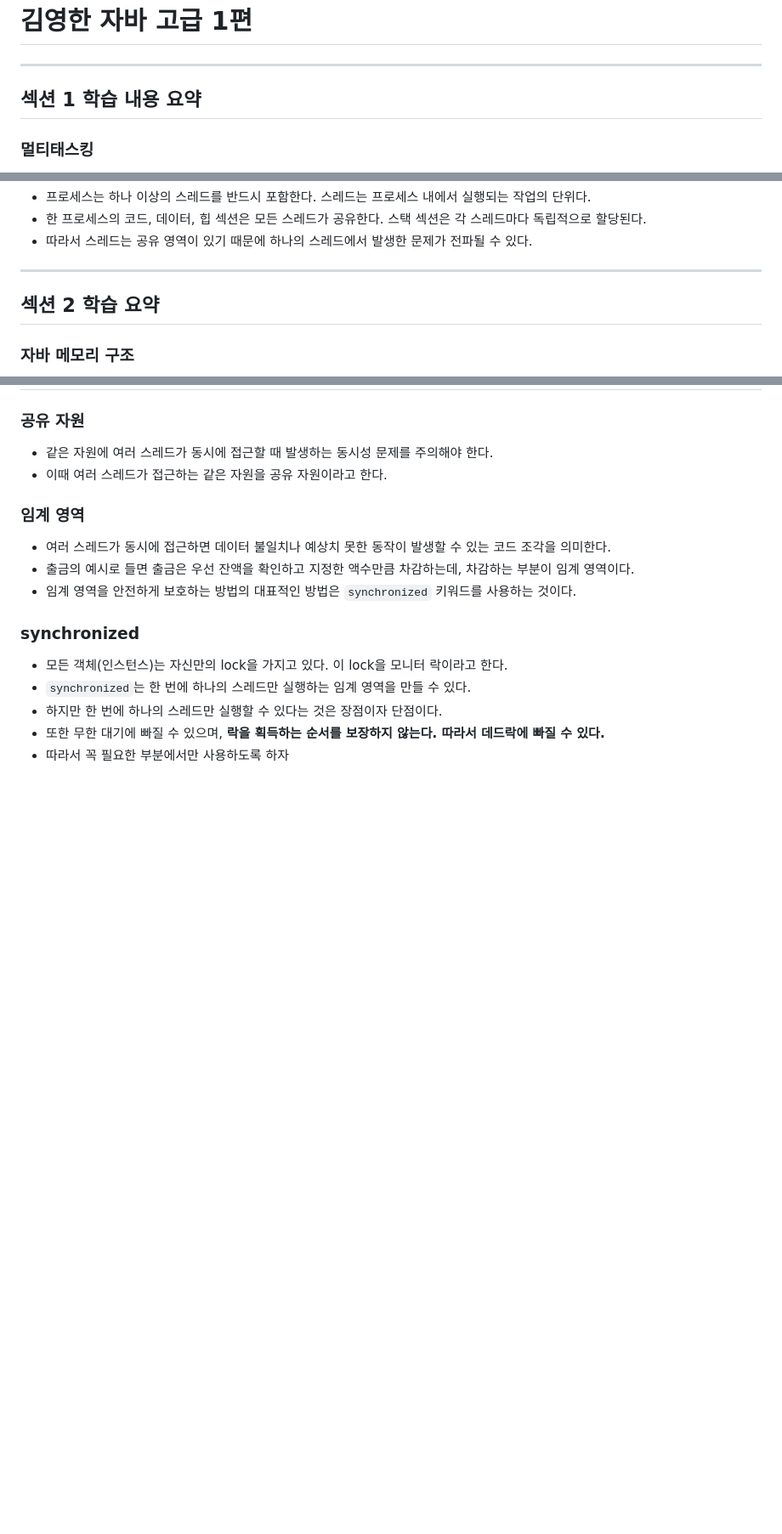
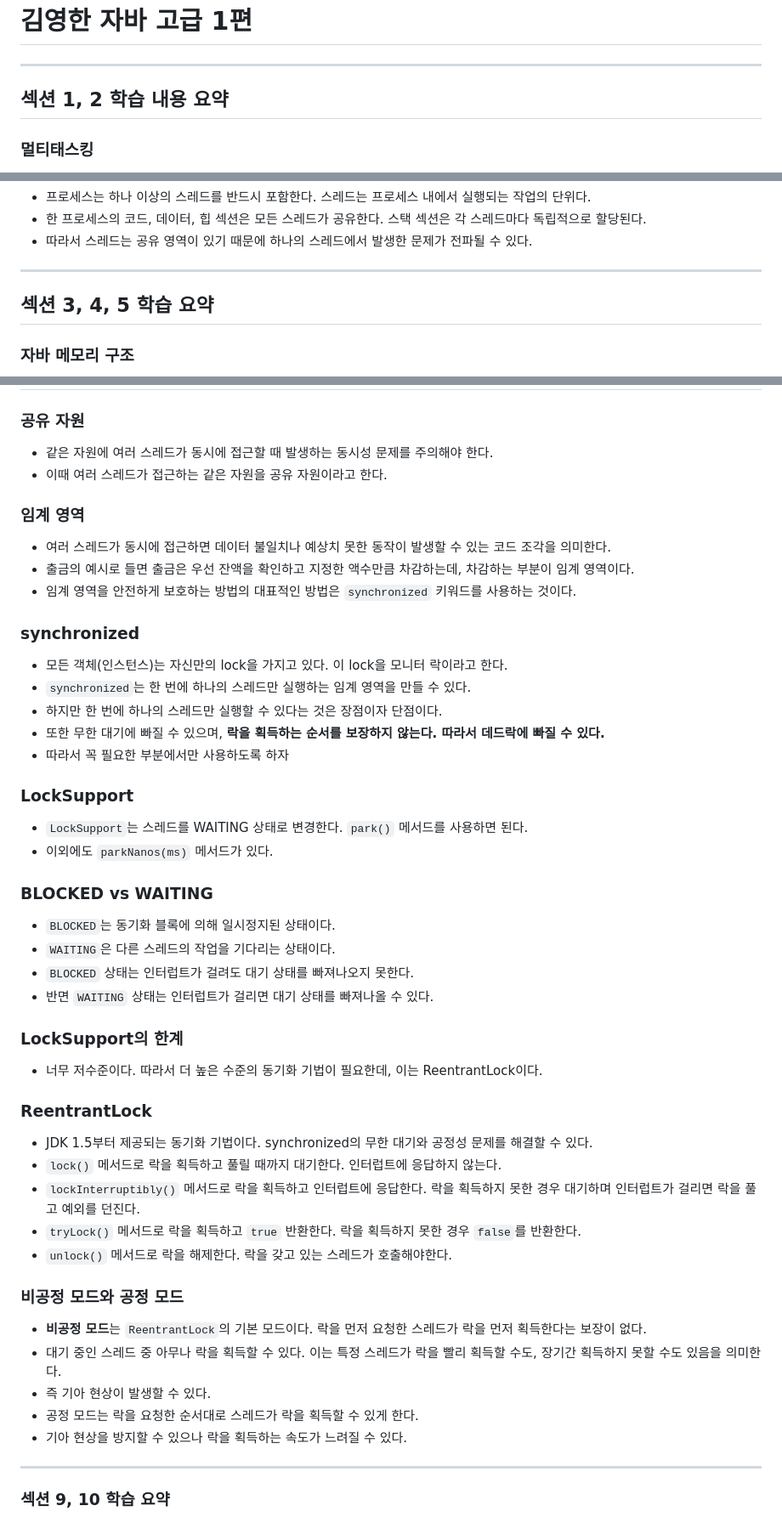
Before and after one commit to wisehero/studyRepo, a Markdown page: java-adv1/readme.md, 3 parts joined by grey strips. Shown at 85% size. Rendered like a GitHub page; blank space fills up the shorter version.

```diff
--- a/java-adv1/readme.md
+++ b/java-adv1/readme.md
@@ -2,7 +2,7 @@
 
 ---
 
-## 섹션 1 학습 내용 요약
+## 섹션 1, 2 학습 내용 요약
 
 ### 멀티태스킹
 
@@ -29,7 +29,7 @@
 
 ---
 
-## 섹션 2 학습 요약
+## 섹션 3, 4, 5 학습 요약
 
 ### 자바 메모리 구조
 
@@ -123,3 +123,39 @@
 - 하지만 한 번에 하나의 스레드만 실행할 수 있다는 것은 장점이자 단점이다.
 - 또한 무한 대기에 빠질 수 있으며, **락을 획득하는 순서를 보장하지 않는다. 따라서 데드락에 빠질 수 있다.**
 - 따라서 꼭 필요한 부분에서만 사용하도록 하자
+
+### LockSupport
+
+- `LockSupport`는 스레드를 WAITING 상태로 변경한다. `park()` 메서드를 사용하면 된다.
+- 이외에도 `parkNanos(ms)` 메서드가 있다.
+
+### BLOCKED vs WAITING
+
+- `BLOCKED`는 동기화 블록에 의해 일시정지된 상태이다.
+- `WAITING`은 다른 스레드의 작업을 기다리는 상태이다.
+- `BLOCKED` 상태는 인터럽트가 걸려도 대기 상태를 빠져나오지 못한다.
+- 반면 `WAITING` 상태는 인터럽트가 걸리면 대기 상태를 빠져나올 수 있다.
+
+### LockSupport의 한계
+
+- 너무 저수준이다. 따라서 더 높은 수준의 동기화 기법이 필요한데, 이는 ReentrantLock이다.
+
+### ReentrantLock
+
+- JDK 1.5부터 제공되는 동기화 기법이다. synchronized의 무한 대기와 공정성 문제를 해결할 수 있다.
+- `lock()` 메서드로 락을 획득하고 풀릴 때까지 대기한다. 인터럽트에 응답하지 않는다.
+- `lockInterruptibly()` 메서드로 락을 획득하고 인터럽트에 응답한다. 락을 획득하지 못한 경우 대기하며 인터럽트가 걸리면 락을 풀고 예외를 던진다.
+- `tryLock()` 메서드로 락을 획득하고 `true` 반환한다. 락을 획득하지 못한 경우 `false`를 반환한다.
+- `unlock()` 메서드로 락을 해제한다. 락을 갖고 있는 스레드가 호출해야한다.
+
+### 비공정 모드와 공정 모드
+
+- **비공정 모드**는 `ReentrantLock`의 기본 모드이다. 락을 먼저 요청한 스레드가 락을 먼저 획득한다는 보장이 없다.
+- 대기 중인 스레드 중 아무나 락을 획득할 수 있다. 이는 특정 스레드가 락을 빨리 획득할 수도, 장기간 획득하지 못할 수도 있음을 의미한다.
+- 즉 기아 현상이 발생할 수 있다.
+- 공정 모드는 락을 요청한 순서대로 스레드가 락을 획득할 수 있게 한다.
+- 기아 현상을 방지할 수 있으나 락을 획득하는 속도가 느려질 수 있다.
+
+---
+
+### 섹션 9, 10 학습 요약
```
Also changed, not shown: other parts of java-adv1/readme.md (+2 -2 lines).
